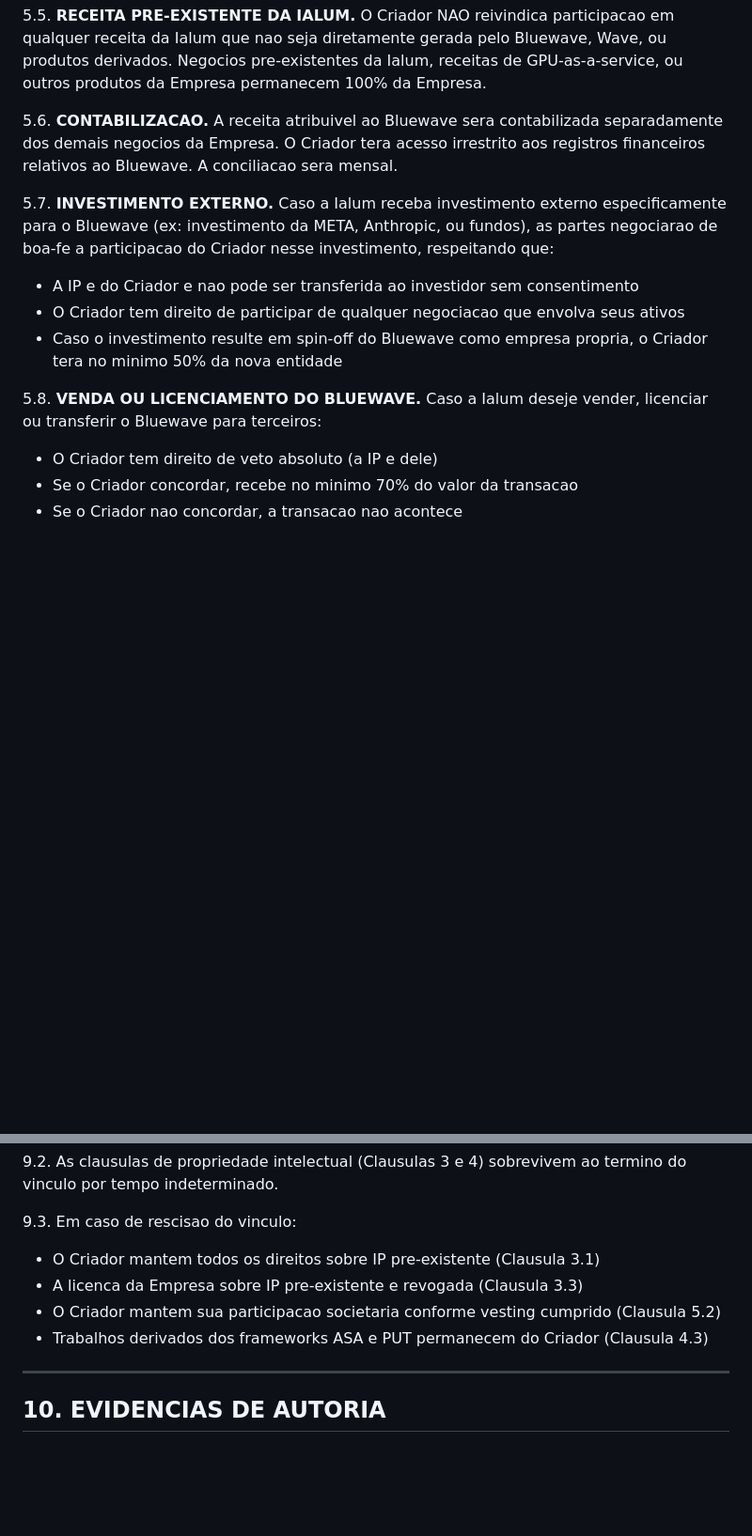
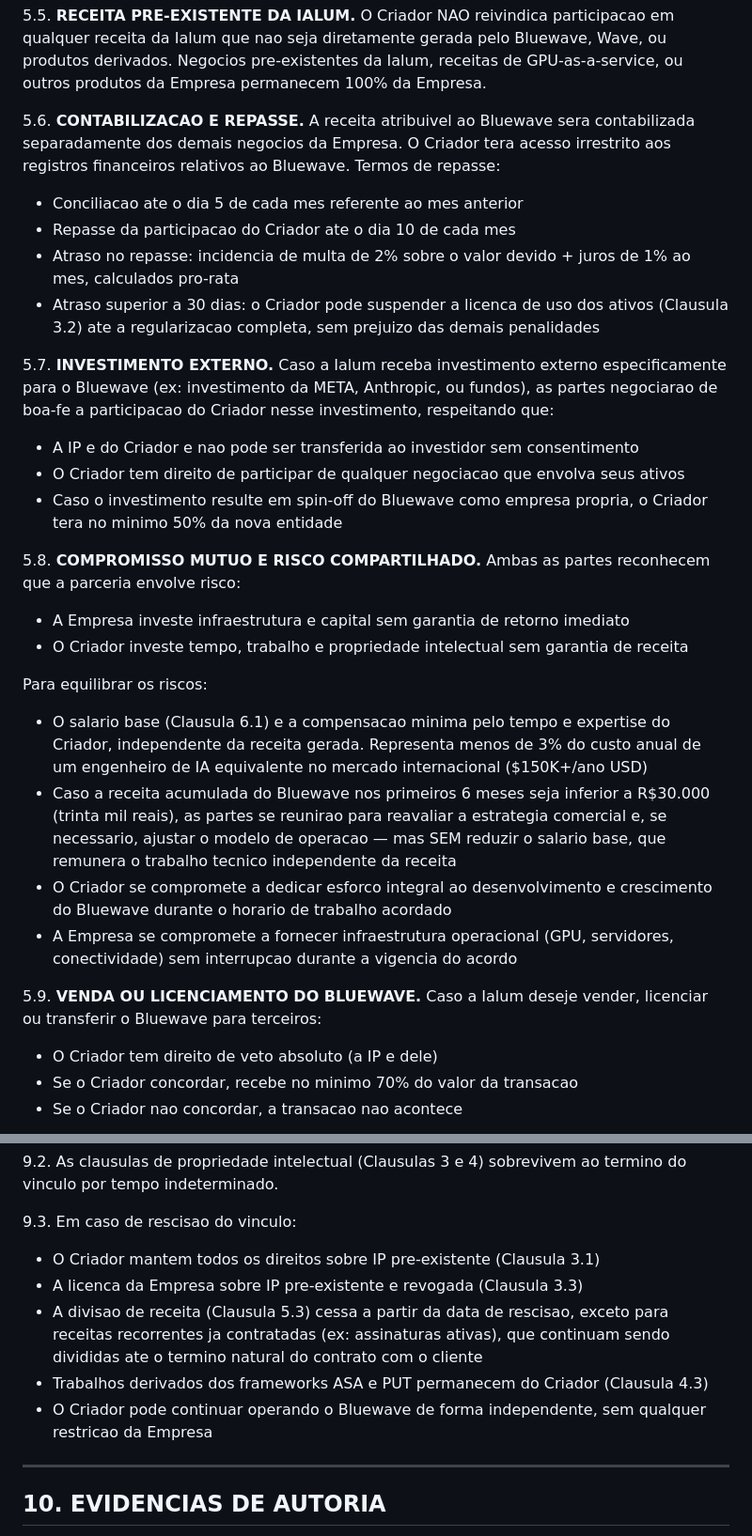
Before and after one commit to Galmanus/bluewave, a Markdown page: docs/IALUM_IP_PARTNERSHIP_AGREEMENT.md, 2 parts joined by grey strips. Shown at 94% size. Drawn GitHub-style; blank space fills up the shorter version.

Commit message:
Fix agreement: remove stale vesting refs, add payment terms, risk sharing
Three fixes from legal review:

1. Clause 9.3: removed reference to non-existent vesting/equity.
   Now correctly handles: IP reverts, revenue split ceases,
   recurring contracts honored until natural end, Bluewave
   continues independently.

2. Clause 5.6: added concrete payment terms:
   - Reconciliation by 5th of each month
   - Payment by 10th of each month
   - Late penalty: 2% fine + 1% monthly interest
   - 30+ days late: license suspension until regularized

3. New Clause 5.8: mutual risk commitment — addresses Fagner's
   likely question "what if I invest R$500K and revenue is zero?"
   - Salary is compensation for technical work, not revenue share
   - R$10K/month is <3% of equivalent international AI engineer cost
   - If revenue < R$30K in 6 months, strategy review meeting
   - But NO salary reduction (salary pays for work, not results)
   - Both parties commit: Manuel dedicates full effort,
     Ialum provides uninterrupted infrastructure

Co-Authored-By: Claude Opus 4.6 (1M context) <noreply@anthropic.com>

```diff
--- a/docs/IALUM_IP_PARTNERSHIP_AGREEMENT.md
+++ b/docs/IALUM_IP_PARTNERSHIP_AGREEMENT.md
@@ -127,14 +127,28 @@
 
 5.5. **RECEITA PRE-EXISTENTE DA IALUM.** O Criador NAO reivindica participacao em qualquer receita da Ialum que nao seja diretamente gerada pelo Bluewave, Wave, ou produtos derivados. Negocios pre-existentes da Ialum, receitas de GPU-as-a-service, ou outros produtos da Empresa permanecem 100% da Empresa.
 
-5.6. **CONTABILIZACAO.** A receita atribuivel ao Bluewave sera contabilizada separadamente dos demais negocios da Empresa. O Criador tera acesso irrestrito aos registros financeiros relativos ao Bluewave. A conciliacao sera mensal.
+5.6. **CONTABILIZACAO E REPASSE.** A receita atribuivel ao Bluewave sera contabilizada separadamente dos demais negocios da Empresa. O Criador tera acesso irrestrito aos registros financeiros relativos ao Bluewave. Termos de repasse:
+- Conciliacao ate o dia 5 de cada mes referente ao mes anterior
+- Repasse da participacao do Criador ate o dia 10 de cada mes
+- Atraso no repasse: incidencia de multa de 2% sobre o valor devido + juros de 1% ao mes, calculados pro-rata
+- Atraso superior a 30 dias: o Criador pode suspender a licenca de uso dos ativos (Clausula 3.2) ate a regularizacao completa, sem prejuizo das demais penalidades
 
 5.7. **INVESTIMENTO EXTERNO.** Caso a Ialum receba investimento externo especificamente para o Bluewave (ex: investimento da META, Anthropic, ou fundos), as partes negociarao de boa-fe a participacao do Criador nesse investimento, respeitando que:
 - A IP e do Criador e nao pode ser transferida ao investidor sem consentimento
 - O Criador tem direito de participar de qualquer negociacao que envolva seus ativos
 - Caso o investimento resulte em spin-off do Bluewave como empresa propria, o Criador tera no minimo 50% da nova entidade
 
-5.8. **VENDA OU LICENCIAMENTO DO BLUEWAVE.** Caso a Ialum deseje vender, licenciar ou transferir o Bluewave para terceiros:
+5.8. **COMPROMISSO MUTUO E RISCO COMPARTILHADO.** Ambas as partes reconhecem que a parceria envolve risco:
+- A Empresa investe infraestrutura e capital sem garantia de retorno imediato
+- O Criador investe tempo, trabalho e propriedade intelectual sem garantia de receita
+
+Para equilibrar os riscos:
+- O salario base (Clausula 6.1) e a compensacao minima pelo tempo e expertise do Criador, independente da receita gerada. Representa menos de 3% do custo anual de um engenheiro de IA equivalente no mercado internacional ($150K+/ano USD)
+- Caso a receita acumulada do Bluewave nos primeiros 6 meses seja inferior a R$30.000 (trinta mil reais), as partes se reunirao para reavaliar a estrategia comercial e, se necessario, ajustar o modelo de operacao — mas SEM reduzir o salario base, que remunera o trabalho tecnico independente da receita
+- O Criador se compromete a dedicar esforco integral ao desenvolvimento e crescimento do Bluewave durante o horario de trabalho acordado
+- A Empresa se compromete a fornecer infraestrutura operacional (GPU, servidores, conectividade) sem interrupcao durante a vigencia do acordo
+
+5.9. **VENDA OU LICENCIAMENTO DO BLUEWAVE.** Caso a Ialum deseje vender, licenciar ou transferir o Bluewave para terceiros:
 - O Criador tem direito de veto absoluto (a IP e dele)
 - Se o Criador concordar, recebe no minimo 70% do valor da transacao
 - Se o Criador nao concordar, a transacao nao acontece
@@ -186,8 +200,9 @@
 9.3. Em caso de rescisao do vinculo:
 - O Criador mantem todos os direitos sobre IP pre-existente (Clausula 3.1)
 - A licenca da Empresa sobre IP pre-existente e revogada (Clausula 3.3)
-- O Criador mantem sua participacao societaria conforme vesting cumprido (Clausula 5.2)
+- A divisao de receita (Clausula 5.3) cessa a partir da data de rescisao, exceto para receitas recorrentes ja contratadas (ex: assinaturas ativas), que continuam sendo divididas ate o termino natural do contrato com o cliente
 - Trabalhos derivados dos frameworks ASA e PUT permanecem do Criador (Clausula 4.3)
+- O Criador pode continuar operando o Bluewave de forma independente, sem qualquer restricao da Empresa
 
 ---
 
```
